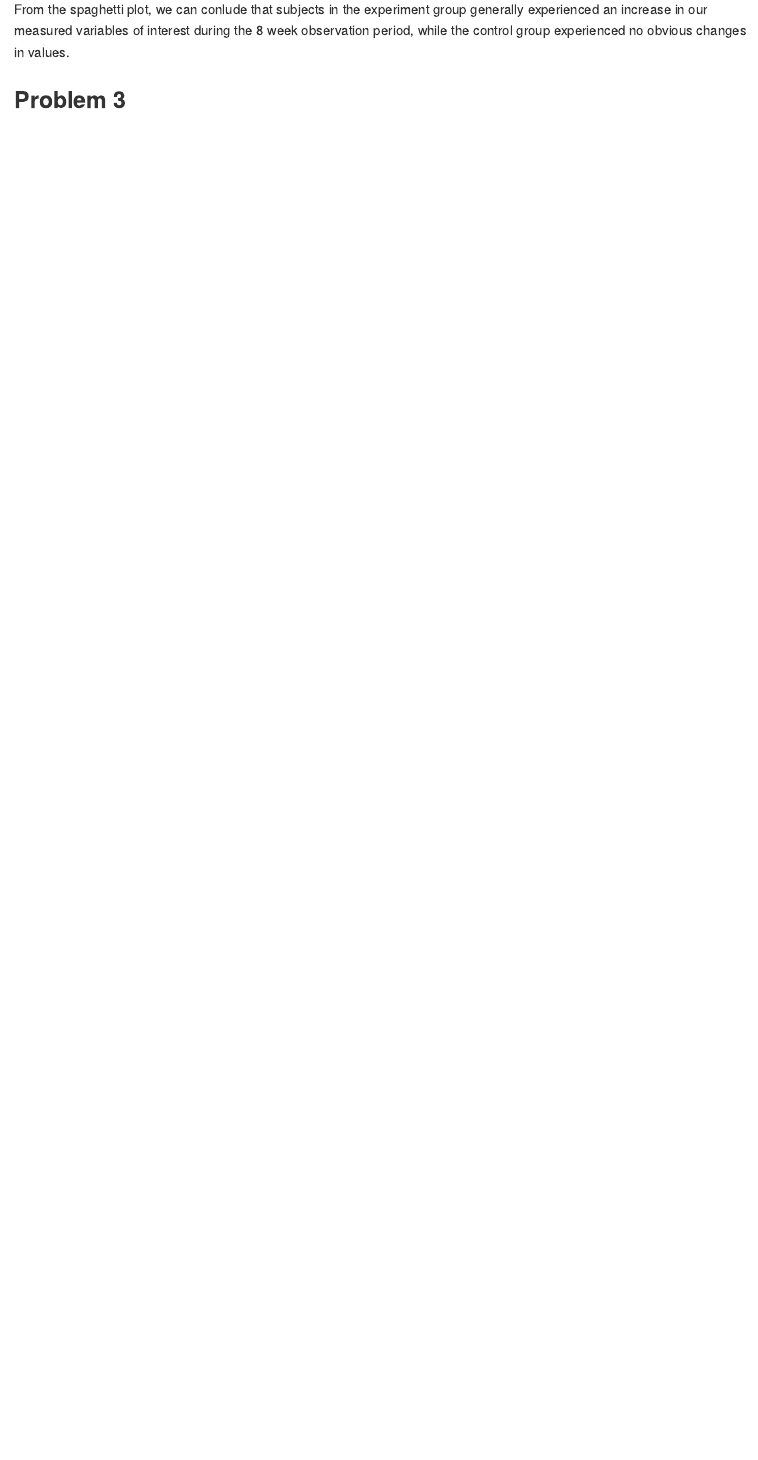
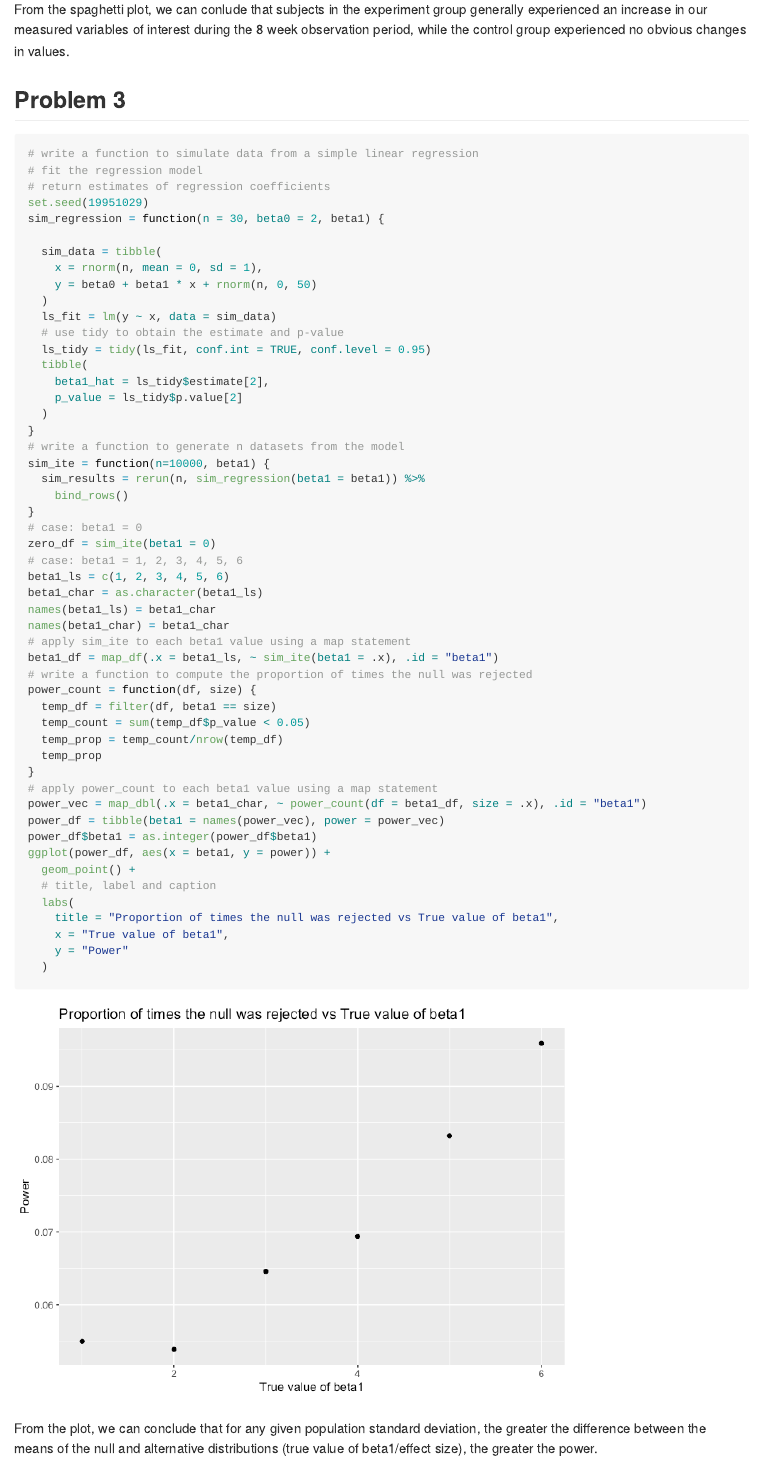
Before and after one commit to sl4659/p8105_hw5_sl4659, an R Markdown document (p8105_hw5_sl4659.Rmd): the page in a window 1100 px wide, from 2760 px down before the commit and from 2800 px down after it, so that both start at the same text. The pictures show the output file p8105_hw5_sl4659.md that the author committed with the source, drawn offline in the style of GitHub.

Commit message:
Problem 3

````diff
--- a/p8105_hw5_sl4659.Rmd
+++ b/p8105_hw5_sl4659.Rmd
@@ -84,3 +85,58 @@ ggplot(data = study_tidy_df, aes(x = week, y = value)) +
 From the spaghetti plot, we can conlude that subjects in the experiment group generally experienced an increase in our measured variables of interest during the 8 week observation period, while the control group experienced no obvious changes in values.
 
 ## Problem 3
+```{r Problem3Part1}
+# write a function to simulate data from a simple linear regression
+# fit the regression model
+# return estimates of regression coefficients
+set.seed(19951029)
+sim_regression = function(n = 30, beta0 = 2, beta1) {
+
+  sim_data = tibble(
+    x = rnorm(n, mean = 0, sd = 1),
+    y = beta0 + beta1 * x + rnorm(n, 0, 50)
+  )
+  ls_fit = lm(y ~ x, data = sim_data)
+  # use tidy to obtain the estimate and p-value
+  ls_tidy = tidy(ls_fit, conf.int = TRUE, conf.level = 0.95)
+  tibble(
+    beta1_hat = ls_tidy$estimate[2],
+    p_value = ls_tidy$p.value[2]
+  )
+}
+# write a function to generate n datasets from the model
+sim_ite = function(n=10000, beta1) {
+  sim_results = rerun(n, sim_regression(beta1 = beta1)) %>%
+    bind_rows()
+}
+# case: beta1 = 0
+zero_df = sim_ite(beta1 = 0)
+# case: beta1 = 1, 2, 3, 4, 5, 6
+beta1_ls = c(1, 2, 3, 4, 5, 6)
+beta1_char = as.character(beta1_ls)
+names(beta1_ls) = beta1_char
+names(beta1_char) = beta1_char
+# apply sim_ite to each beta1 value using a map statement
+beta1_df = map_df(.x = beta1_ls, ~ sim_ite(beta1 = .x), .id = "beta1")
+# write a function to compute the proportion of times the null was rejected
+power_count = function(df, size) {
+  temp_df = filter(df, beta1 == size)
+  temp_count = sum(temp_df$p_value < 0.05)
+  temp_prop = temp_count/nrow(temp_df)
+  temp_prop
+}
+# apply power_count to each beta1 value using a map statement
+power_vec = map_dbl(.x = beta1_char, ~ power_count(df = beta1_df, size = .x), .id = "beta1")
+power_df = tibble(beta1 = names(power_vec), power = power_vec)
+power_df$beta1 = as.integer(power_df$beta1)
+ggplot(power_df, aes(x = beta1, y = power)) +
+  geom_point() +
+  # title, label and caption
+  labs(
+    title = "Proportion of times the null was rejected vs True value of beta1",
+    x = "True value of beta1",
+    y = "Power"
+  )
+```
+
+From the plot, we can conclude that for any given population standard deviation, the greater the difference between the means of the null and alternative distributions (true value of beta1/effect size), the greater the power.
````
Also changed, not shown: p8105_hw5_sl4659.md, p8105_hw5_sl4659_files/figure-gfm/Problem3-1.png (added), p8105_hw5_sl4659_files/figure-gfm/Problem3Part1-1.png (added), p8105_hw5_sl4659_files/figure-gfm/Problem3Part2-1.png (added), p8105_hw5_sl4659_files/figure-gfm/Problem3Part2-2.png (added), p8105_hw5_sl4659.Rmd (42 more changed lines).
